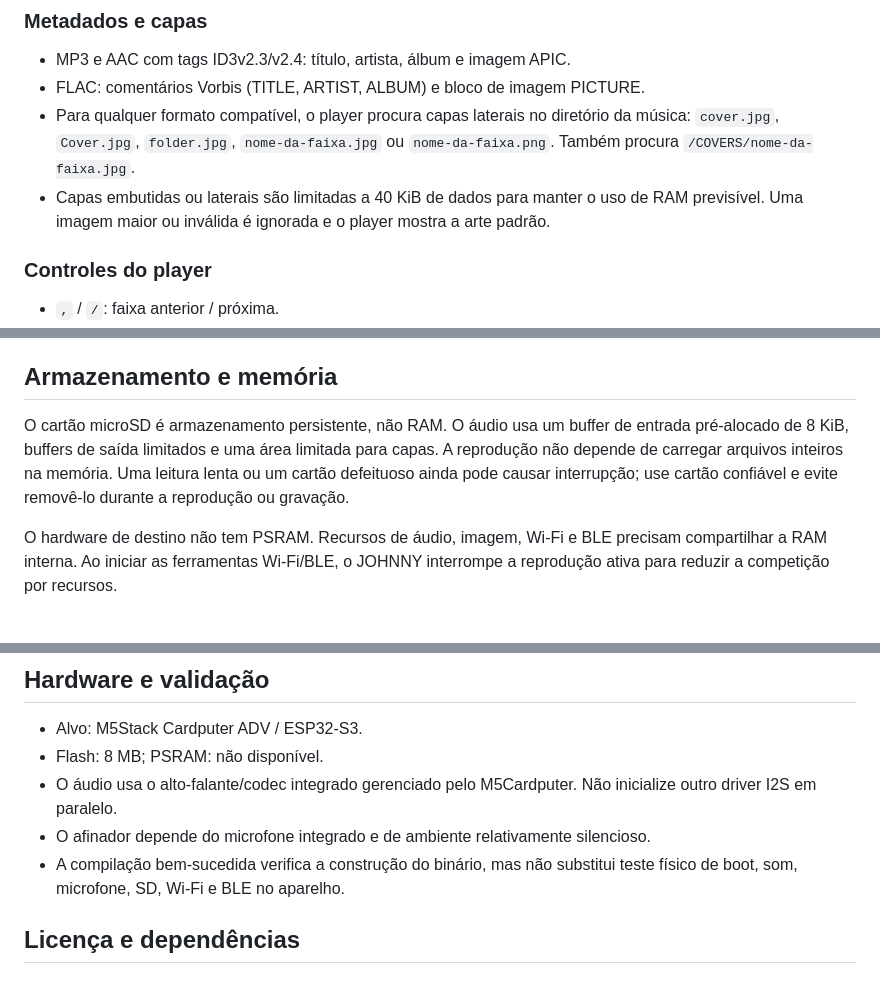
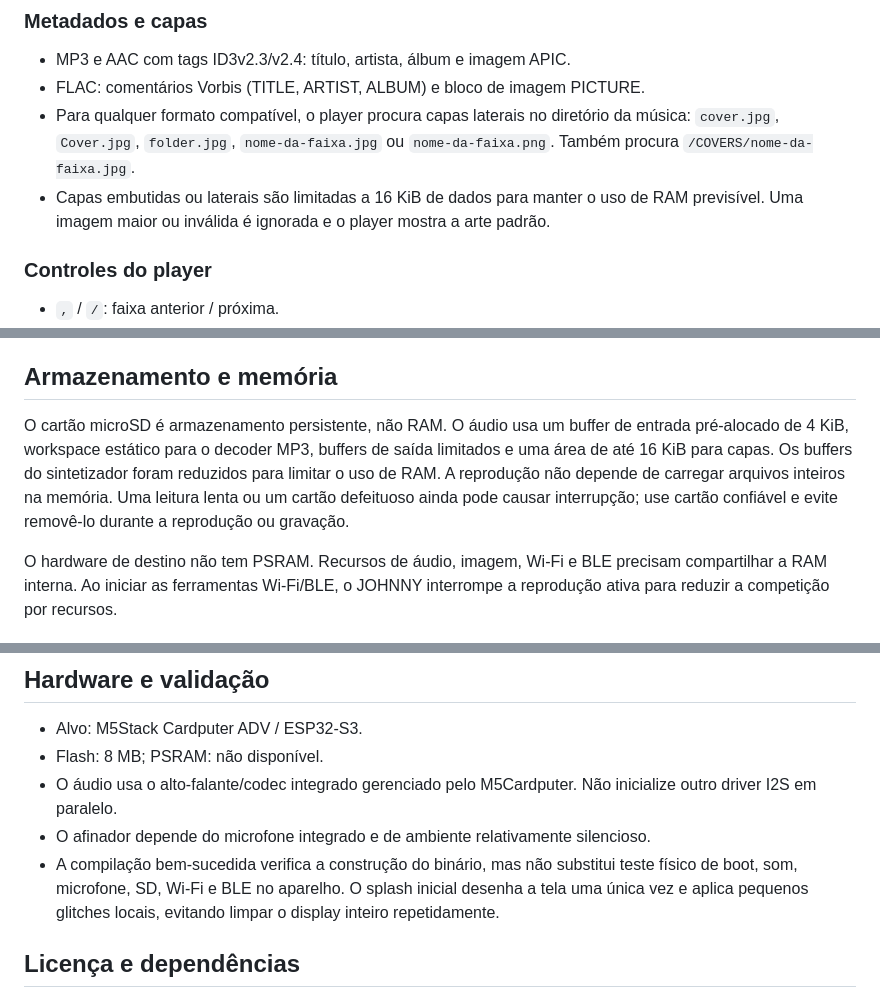
Before and after one commit to otavio-dias-leite/mp3player, a Markdown page: README.md, 3 parts joined by grey strips. GitHub-like rendering.

Commit message:
Document alpha.13 low-memory changes

```diff
--- a/README.md
+++ b/README.md
@@ -32,7 +32,7 @@ O contêiner .ogg pode carregar codecs diferentes. Ogg/Opus é suportado; Ogg/Vo
 - MP3 e AAC com tags ID3v2.3/v2.4: título, artista, álbum e imagem APIC.
 - FLAC: comentários Vorbis (TITLE, ARTIST, ALBUM) e bloco de imagem PICTURE.
 - Para qualquer formato compatível, o player procura capas laterais no diretório da música: `cover.jpg`, `Cover.jpg`, `folder.jpg`, `nome-da-faixa.jpg` ou `nome-da-faixa.png`. Também procura `/COVERS/nome-da-faixa.jpg`.
-- Capas embutidas ou laterais são limitadas a 40 KiB de dados para manter o uso de RAM previsível. Uma imagem maior ou inválida é ignorada e o player mostra a arte padrão.
+- Capas embutidas ou laterais são limitadas a 16 KiB de dados para manter o uso de RAM previsível. Uma imagem maior ou inválida é ignorada e o player mostra a arte padrão.
 
 ### Controles do player
 
@@ -75,7 +75,7 @@ O HACK foi limitado a observação e diagnóstico. Funções Bruce/Marauder que
 
 ## Armazenamento e memória
 
-O cartão microSD é armazenamento persistente, não RAM. O áudio usa um buffer de entrada pré-alocado de 8 KiB, buffers de saída limitados e uma área limitada para capas. A reprodução não depende de carregar arquivos inteiros na memória. Uma leitura lenta ou um cartão defeituoso ainda pode causar interrupção; use cartão confiável e evite removê-lo durante a reprodução ou gravação.
+O cartão microSD é armazenamento persistente, não RAM. O áudio usa um buffer de entrada pré-alocado de 4 KiB, workspace estático para o decoder MP3, buffers de saída limitados e uma área de até 16 KiB para capas. Os buffers do sintetizador foram reduzidos para limitar o uso de RAM. A reprodução não depende de carregar arquivos inteiros na memória. Uma leitura lenta ou um cartão defeituoso ainda pode causar interrupção; use cartão confiável e evite removê-lo durante a reprodução ou gravação.
 
 O hardware de destino não tem PSRAM. Recursos de áudio, imagem, Wi-Fi e BLE precisam compartilhar a RAM interna. Ao iniciar as ferramentas Wi-Fi/BLE, o JOHNNY interrompe a reprodução ativa para reduzir a competição por recursos.
 
@@ -118,7 +118,7 @@ O workflow de firmware compila o ambiente `cardputer-adv` e monta também uma im
 - Flash: 8 MB; PSRAM: não disponível.
 - O áudio usa o alto-falante/codec integrado gerenciado pelo M5Cardputer. Não inicialize outro driver I2S em paralelo.
 - O afinador depende do microfone integrado e de ambiente relativamente silencioso.
-- A compilação bem-sucedida verifica a construção do binário, mas não substitui teste físico de boot, som, microfone, SD, Wi-Fi e BLE no aparelho.
+- A compilação bem-sucedida verifica a construção do binário, mas não substitui teste físico de boot, som, microfone, SD, Wi-Fi e BLE no aparelho. O splash inicial desenha a tela uma única vez e aplica pequenos glitches locais, evitando limpar o display inteiro repetidamente.
 
 ## Licença e dependências
 
```
